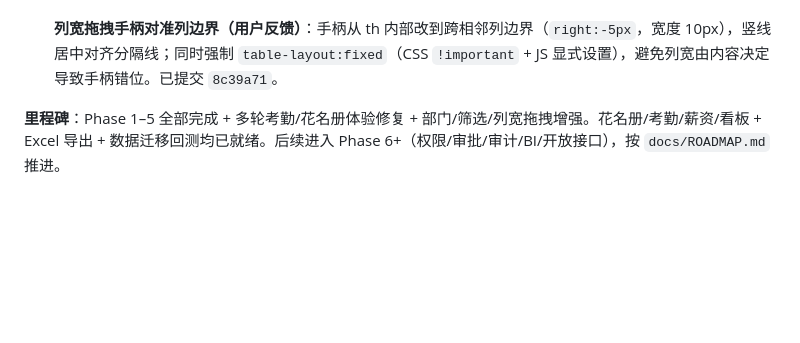
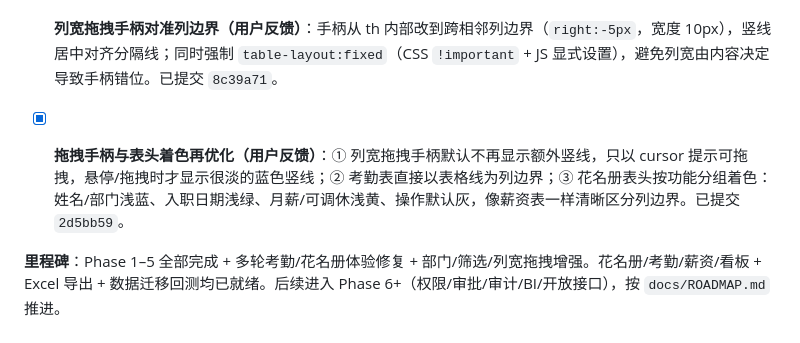
Before and after one commit to MagicBude/hr-workbench, a Markdown page: docs/PLAN.md, the part around the change. GitHub-like rendering; blank space fills up the shorter version.

Commit message:
docs(plan): 记录拖拽手柄去竖线与花名册表头着色优化

```diff
--- a/docs/PLAN.md
+++ b/docs/PLAN.md
@@ -365,5 +365,6 @@ polish: 全链路测试、移动端适配、样式统一与帮助提示
 
 - [x] **列宽拖拽体验再优化（用户反馈）**：① 规范手柄位置：给 `thead th` 统一 `padding-right:8px`，手柄紧贴右内边距，内部用 2px 竖线标识，hover 变蓝，避免视觉上落在列中央；② 花名册/考勤各加「恢复默认列宽」按钮，一键清除记忆并刷新。已提交 `a671377`。
 - [x] **列宽拖拽手柄对准列边界（用户反馈）**：手柄从 th 内部改到跨相邻列边界（`right:-5px`，宽度 10px），竖线居中对齐分隔线；同时强制 `table-layout:fixed`（CSS `!important` + JS 显式设置），避免列宽由内容决定导致手柄错位。已提交 `8c39a71`。
+- [x] **拖拽手柄与表头着色再优化（用户反馈）**：① 列宽拖拽手柄默认不再显示额外竖线，只以 cursor 提示可拖拽，悬停/拖拽时才显示很淡的蓝色竖线；② 考勤表直接以表格线为列边界；③ 花名册表头按功能分组着色：姓名/部门浅蓝、入职日期浅绿、月薪/可调休浅黄、操作默认灰，像薪资表一样清晰区分列边界。已提交 `2d5bb59`。
 
 **里程碑**：Phase 1–5 全部完成 + 多轮考勤/花名册体验修复 + 部门/筛选/列宽拖拽增强。花名册/考勤/薪资/看板 + Excel 导出 + 数据迁移回测均已就绪。后续进入 Phase 6+（权限/审批/审计/BI/开放接口），按 `docs/ROADMAP.md` 推进。
```
